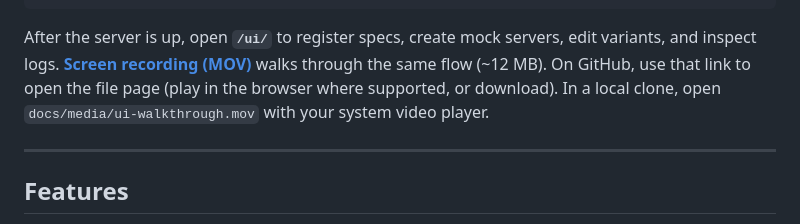
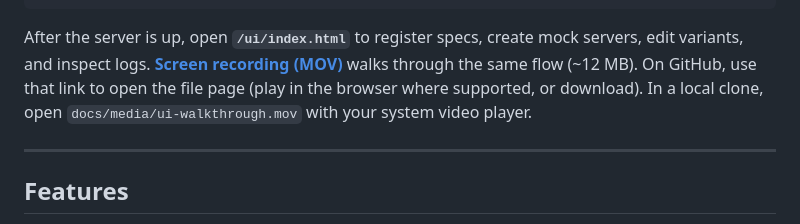
Before and after one commit to spec-0/mock-server, a Markdown page: README.md, the part around the change. GitHub-like rendering.

Commit message:
fix: updated the ui path

````diff
--- a/README.md
+++ b/README.md
@@ -38,7 +38,7 @@ docker compose up -d
        +-----------------+
 ```
 
-After the server is up, open **`/ui/`** to register specs, create mock servers, edit variants, and inspect logs. **[Screen recording (MOV)](docs/media/ui-walkthrough.mov)** walks through the same flow (~12 MB). On GitHub, use that link to open the file page (play in the browser where supported, or download). In a local clone, open `docs/media/ui-walkthrough.mov` with your system video player.
+After the server is up, open **`/ui/index.html`** to register specs, create mock servers, edit variants, and inspect logs. **[Screen recording (MOV)](docs/media/ui-walkthrough.mov)** walks through the same flow (~12 MB). On GitHub, use that link to open the file page (play in the browser where supported, or download). In a local clone, open `docs/media/ui-walkthrough.mov` with your system video player.
 
 ---
 
````
